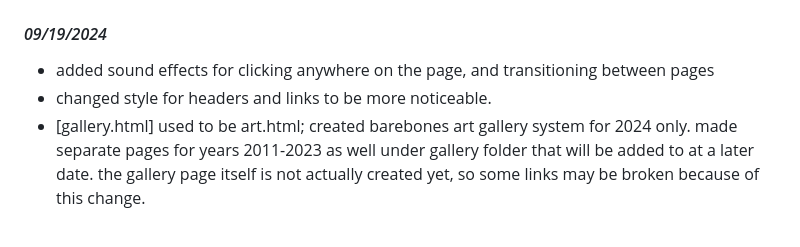
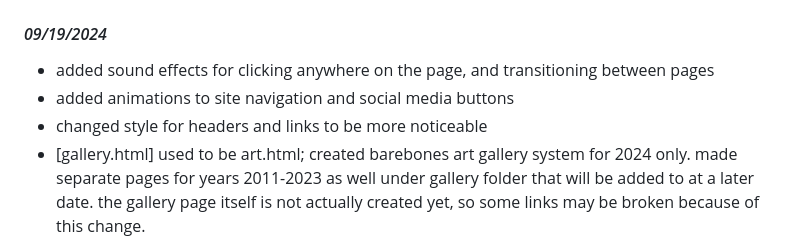
Before and after one commit to notaerei/notaerei.github.io, a Markdown page: README.md, the part around the change. Rendered like a GitHub page.

Commit message:
09/19/2024 @ 07:01 PM

```diff
--- a/README.md
+++ b/README.md
@@ -4,7 +4,8 @@ most recent entries are located towards the top!
 ## 2024
 #### *09/19/2024*
 - added sound effects for clicking anywhere on the page, and transitioning between pages
-- changed style for headers and links to be more noticeable.
+- added animations to site navigation and social media buttons
+- changed style for headers and links to be more noticeable
 - [gallery.html] used to be art.html; created barebones art gallery system for 2024 only.  made separate pages for years 2011-2023 as well under gallery folder that will be added to at a later date.  the gallery page itself is not actually created yet, so some links may be broken because of this change.
 
 #### *09/16/2024*
```
